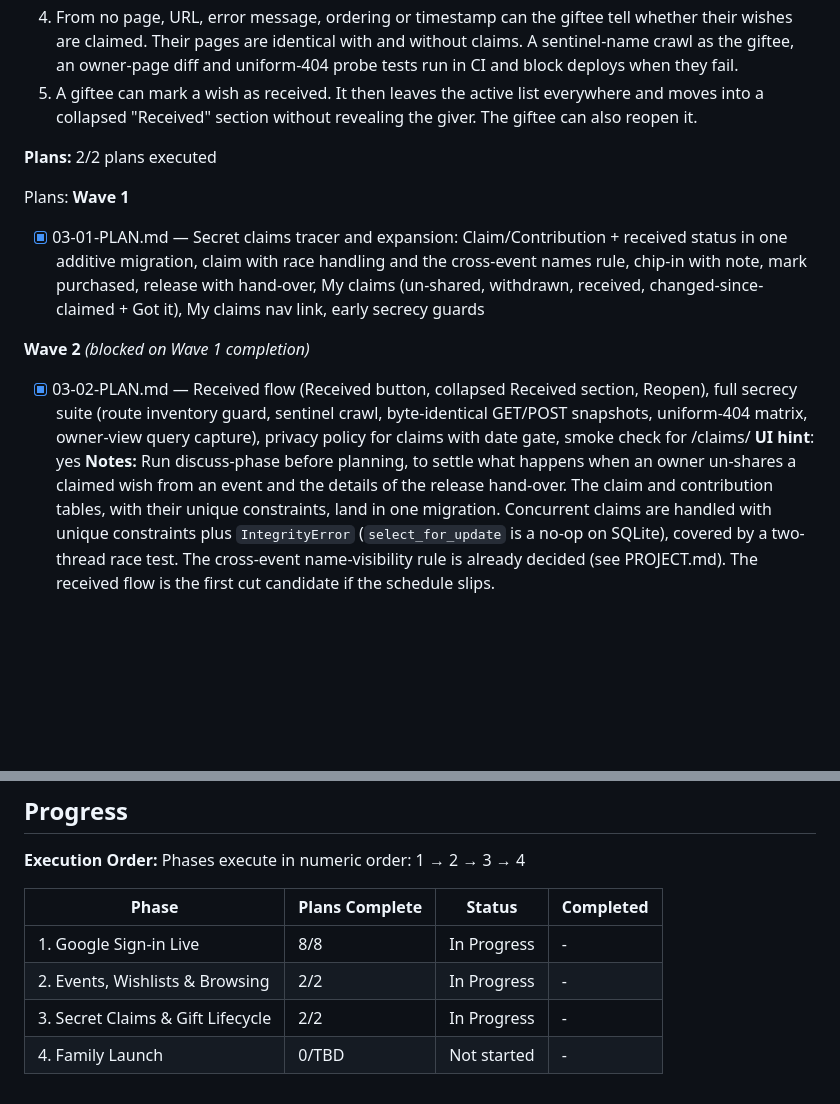
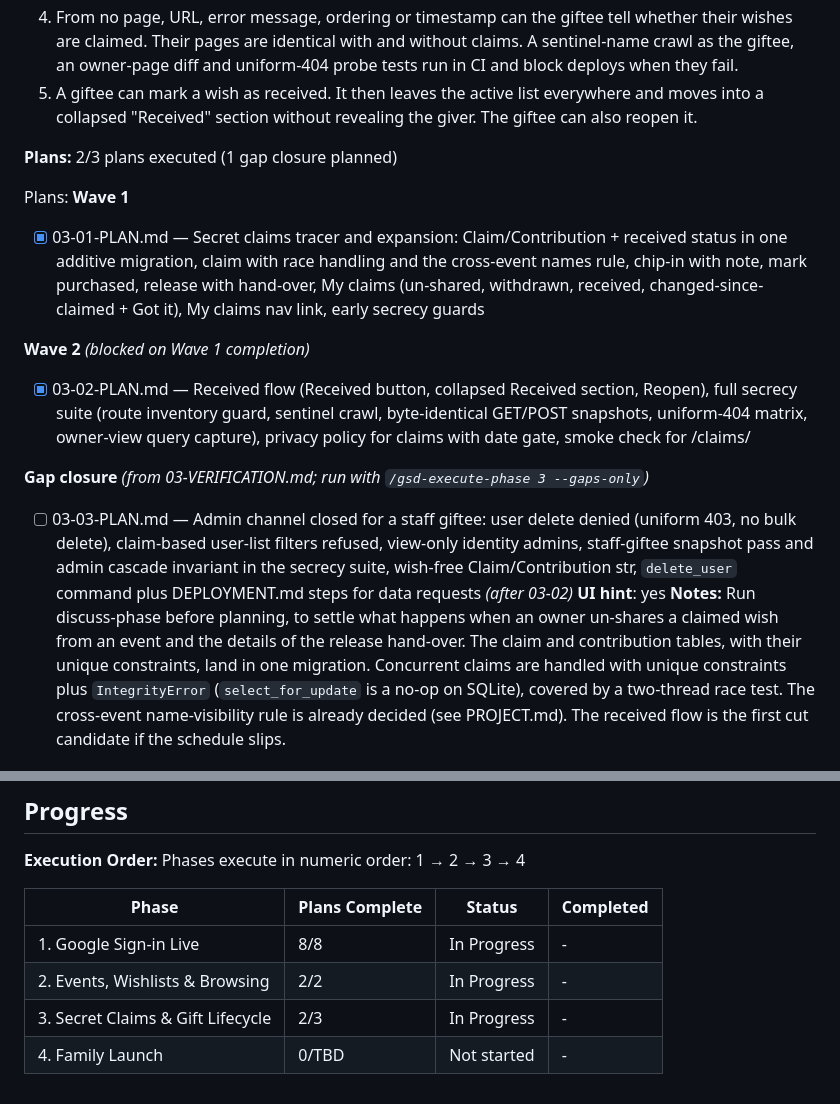
Before and after one commit to ciakval/gifter, a Markdown page: .planning/ROADMAP.md, 2 parts joined by grey strips. Drawn GitHub-style; blank space fills up the shorter version.

Commit message:
docs(03): gap closure plan 03-03 (admin secrecy leak)

```diff
--- a/.planning/ROADMAP.md
+++ b/.planning/ROADMAP.md
@@ -103,7 +103,7 @@ Plans:
   4. From no page, URL, error message, ordering or timestamp can the giftee tell whether their wishes are claimed. Their pages are identical with and without claims. A sentinel-name crawl as the giftee, an owner-page diff and uniform-404 probe tests run in CI and block deploys when they fail.
   5. A giftee can mark a wish as received. It then leaves the active list everywhere and moves into a collapsed "Received" section without revealing the giver. The giftee can also reopen it.
 
-**Plans:** 2/2 plans executed
+**Plans:** 2/3 plans executed (1 gap closure planned)
 
 Plans:
 **Wave 1**
@@ -111,6 +111,9 @@ Plans:
 
 **Wave 2** *(blocked on Wave 1 completion)*
 - [x] 03-02-PLAN.md — Received flow (Received button, collapsed Received section, Reopen), full secrecy suite (route inventory guard, sentinel crawl, byte-identical GET/POST snapshots, uniform-404 matrix, owner-view query capture), privacy policy for claims with date gate, smoke check for /claims/
+
+**Gap closure** *(from 03-VERIFICATION.md; run with `/gsd-execute-phase 3 --gaps-only`)*
+- [ ] 03-03-PLAN.md — Admin channel closed for a staff giftee: user delete denied (uniform 403, no bulk delete), claim-based user-list filters refused, view-only identity admins, staff-giftee snapshot pass and admin cascade invariant in the secrecy suite, wish-free Claim/Contribution str, `delete_user` command plus DEPLOYMENT.md steps for data requests *(after 03-02)*
 **UI hint**: yes
 **Notes:** Run discuss-phase before planning, to settle what happens when an owner un-shares a claimed wish from an event and the details of the release hand-over. The claim and contribution tables, with their unique constraints, land in one migration. Concurrent claims are handled with unique constraints plus `IntegrityError` (`select_for_update` is a no-op on SQLite), covered by a two-thread race test. The cross-event name-visibility rule is already decided (see PROJECT.md). The received flow is the first cut candidate if the schedule slips.
 
@@ -139,5 +142,5 @@ Phases execute in numeric order: 1 → 2 → 3 → 4
 |-------|----------------|--------|-----------|
 | 1. Google Sign-in Live | 8/8 | In Progress | - |
 | 2. Events, Wishlists & Browsing | 2/2 | In Progress | - |
-| 3. Secret Claims & Gift Lifecycle | 2/2 | In Progress | - |
+| 3. Secret Claims & Gift Lifecycle | 2/3 | In Progress | - |
 | 4. Family Launch | 0/TBD | Not started | - |
```
Also changed, not shown: 1 other file.
